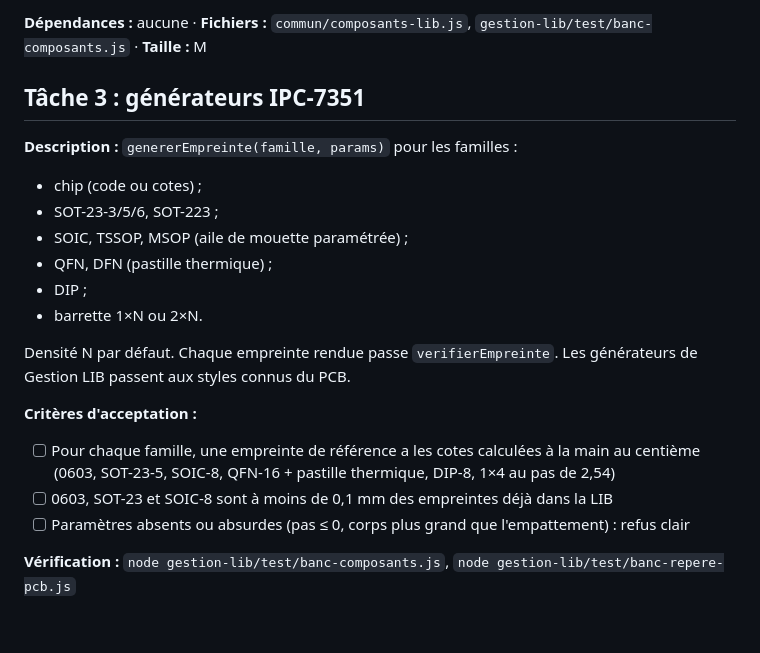
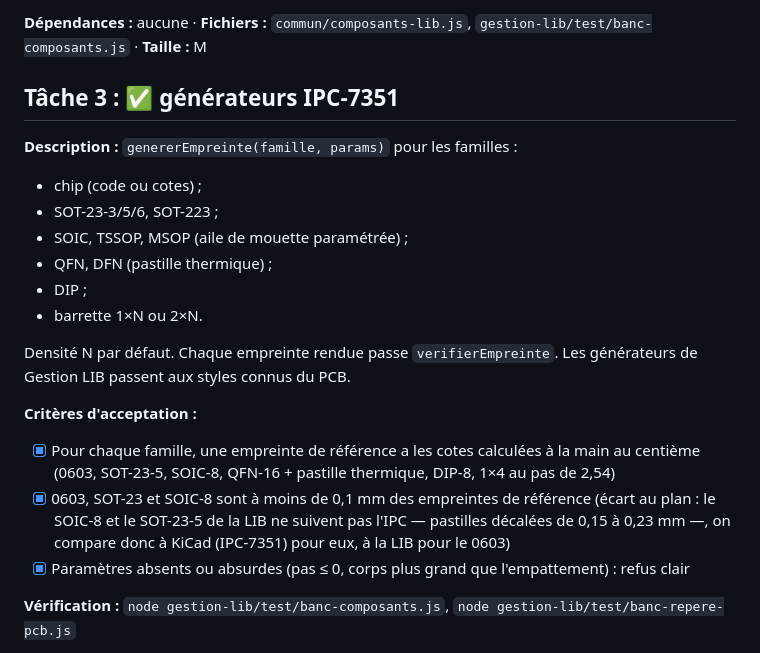
Before and after one commit to pilou33620/web_suite, a Markdown page: tasks/todo-composants.md, the part around the change. GitHub-like rendering; blank space fills up the shorter version.

Commit message:
composants : tâche 3 (générateurs IPC-7351B)
Co-Authored-By: Claude Opus 5.5 <noreply@anthropic.com>

```diff
--- a/tasks/todo-composants.md
+++ b/tasks/todo-composants.md
@@ -50,7 +50,7 @@ Plan : [plan-composants.md](plan-composants.md)
 **Dépendances :** aucune · **Fichiers :** `commun/composants-lib.js`,
 `gestion-lib/test/banc-composants.js` · **Taille :** M
 
-## Tâche 3 : générateurs IPC-7351
+## Tâche 3 : ✅ générateurs IPC-7351
 
 **Description :** `genererEmpreinte(famille, params)` pour les familles :
 - chip (code ou cotes) ;
@@ -64,11 +64,13 @@ Densité N par défaut. Chaque empreinte rendue passe `verifierEmpreinte`. Les g
 de Gestion LIB passent aux styles connus du PCB.
 
 **Critères d'acceptation :**
-- [ ] Pour chaque famille, une empreinte de référence a les cotes calculées à la main au
+- [x] Pour chaque famille, une empreinte de référence a les cotes calculées à la main au
       centième (0603, SOT-23-5, SOIC-8, QFN-16 + pastille thermique, DIP-8, 1×4 au pas de
       2,54)
-- [ ] 0603, SOT-23 et SOIC-8 sont à moins de 0,1 mm des empreintes déjà dans la LIB
-- [ ] Paramètres absents ou absurdes (pas ≤ 0, corps plus grand que l'empattement) :
+- [x] 0603, SOT-23 et SOIC-8 sont à moins de 0,1 mm des empreintes de référence (écart au
+      plan : le SOIC-8 et le SOT-23-5 de la LIB ne suivent pas l'IPC — pastilles décalées de
+      0,15 à 0,23 mm —, on compare donc à KiCad (IPC-7351) pour eux, à la LIB pour le 0603)
+- [x] Paramètres absents ou absurdes (pas ≤ 0, corps plus grand que l'empattement) :
       refus clair
 
 **Vérification :** `node gestion-lib/test/banc-composants.js`, `node gestion-lib/test/banc-repere-pcb.js`
```
